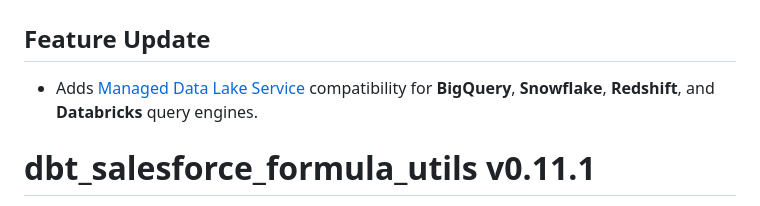
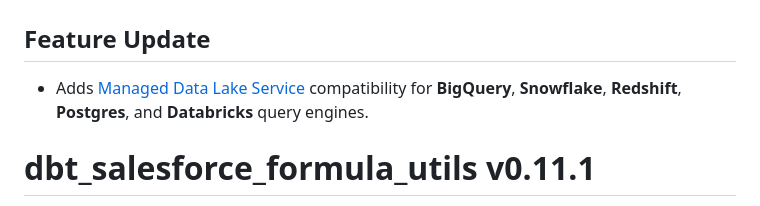
Before and after one commit to fivetran/dbt_salesforce_formula_utils, a Markdown page: CHANGELOG.md, the part around the change. GitHub-like rendering.

Commit message:
changelog

```diff
--- a/CHANGELOG.md
+++ b/CHANGELOG.md
@@ -1,7 +1,7 @@
 # dbt_salesforce_formula_utils v0.12.0
 
 ## Feature Update
-- Adds [Managed Data Lake Service](https://fivetran.com/docs/managed-data-lake-service) compatibility for **BigQuery**, **Snowflake**, **Redshift**, and **Databricks** query engines.
+- Adds [Managed Data Lake Service](https://fivetran.com/docs/managed-data-lake-service) compatibility for **BigQuery**, **Snowflake**, **Redshift**, **Postgres**, and **Databricks** query engines.
 
 # dbt_salesforce_formula_utils v0.11.1
 [PR #129](https://github.com/fivetran/dbt_salesforce_formula_utils/pull/129) includes the following updates:
```
